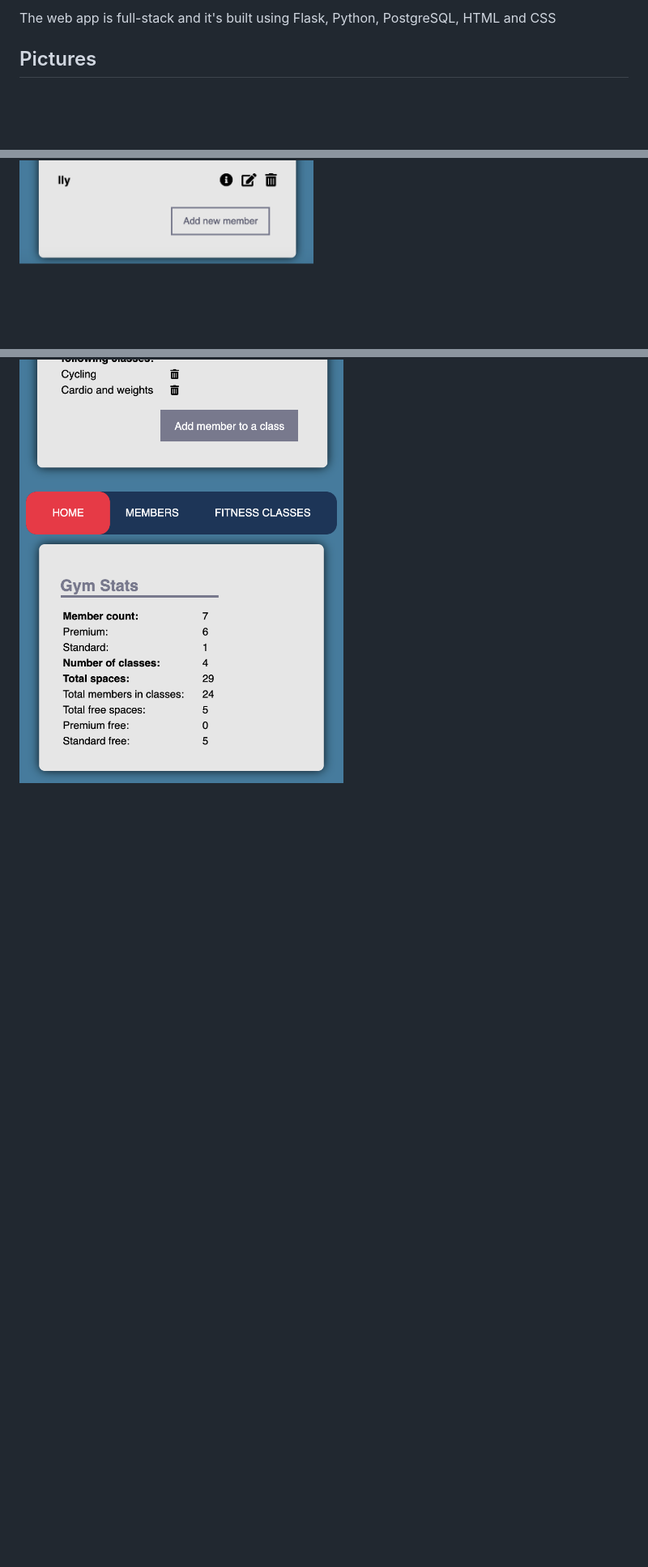
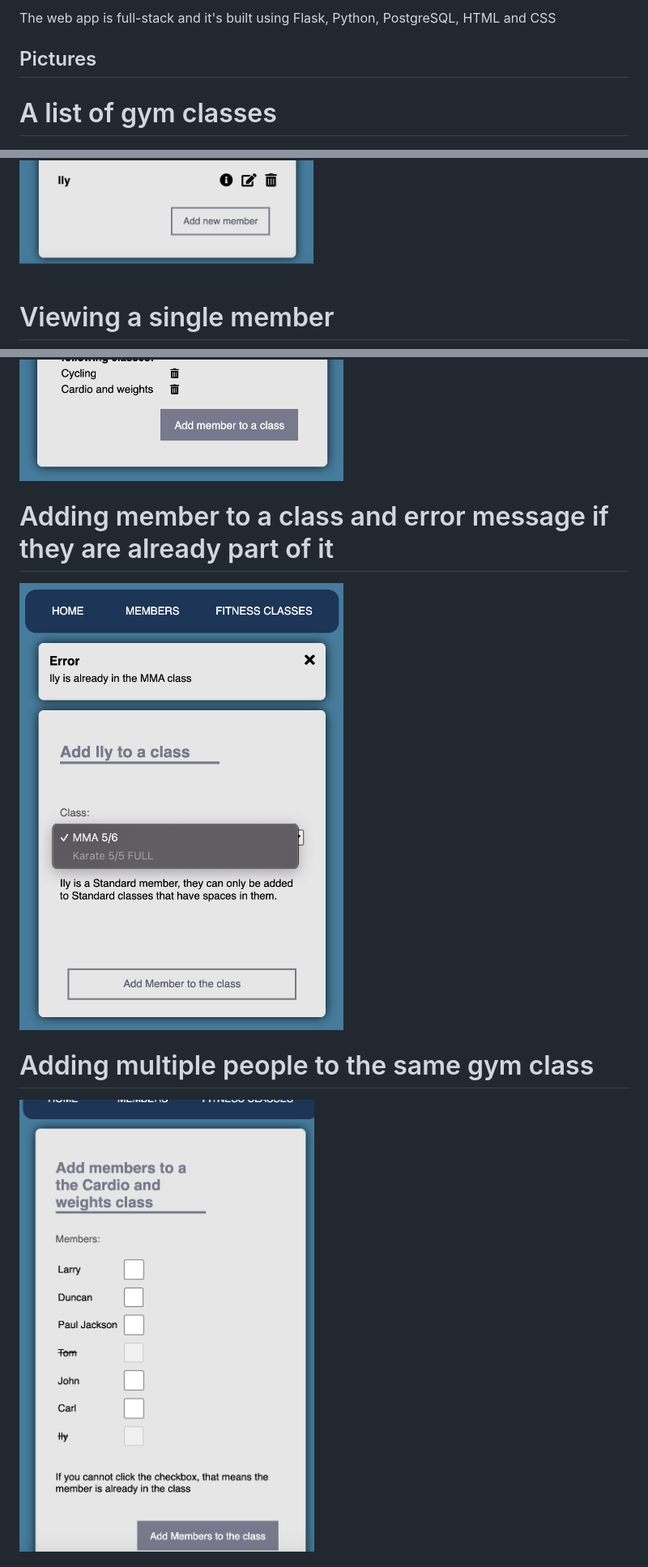
Before and after one commit to tomsdruvas/Flask_Gym_management_app, a Markdown page: README.md, 3 parts joined by grey strips. Shown: that part at 81% size. Drawn GitHub-style; pictures changed too: planning_and_dev/add_multiple.png (added), planning_and_dev/error.png (added); blank space fills up the shorter version.

```diff
--- a/README.md
+++ b/README.md
@@ -11,4 +11,5 @@ Solo project for the Python module at the Professional Software Development Boot
 The web app is full-stack and it's built using Flask, Python, PostgreSQL, HTML and CSS
 
 ## Pictures
+# A list of gym classes
 <img src="/planning_and_dev/class_list.png" width="400" >
@@ -16,6 +21,12 @@ The web app is full-stack and it's built using Flask, Python, PostgreSQL, HTML a
 <img src="/planning_and_dev/members_list.png" width="400" >
+
+# Viewing a single member
 <img src="/planning_and_dev/member_view.png" width="400" >
-<img src="/planning_and_dev/gym_stats1.png" width="400" >
+
+# Adding member to a class and error message if they are already part of it
+<img src="/planning_and_dev/error.png" width="400" >
 
 
+# Adding multiple people to the same gym class
+<img src="/planning_and_dev/add_multiple.png" width="400" >
 
```
Also changed, not shown: other parts of README.md (+7 -4 lines), planning_and_dev/class_list1.png (added), 1 other file.
